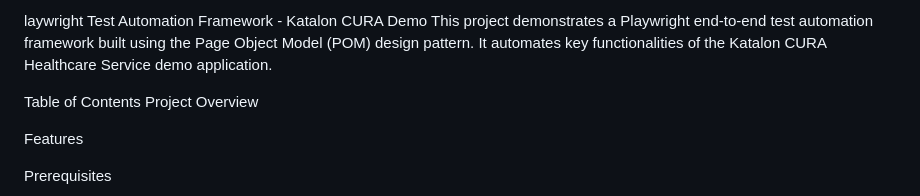
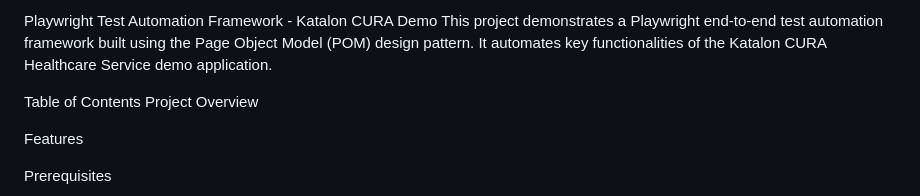
Before and after one commit to psalimath12/Playwright-CURA-Test-Automation, a Markdown page: README.md, the part around the change. Rendered like a GitHub page.

```diff
--- a/README.md
+++ b/README.md
@@ -1,4 +1,4 @@
-laywright Test Automation Framework - Katalon CURA Demo
+Playwright Test Automation Framework - Katalon CURA Demo
 This project demonstrates a Playwright end-to-end test automation framework built using the Page Object Model (POM) design pattern. It automates key functionalities of the Katalon CURA Healthcare Service demo application.
 
 Table of Contents
```
